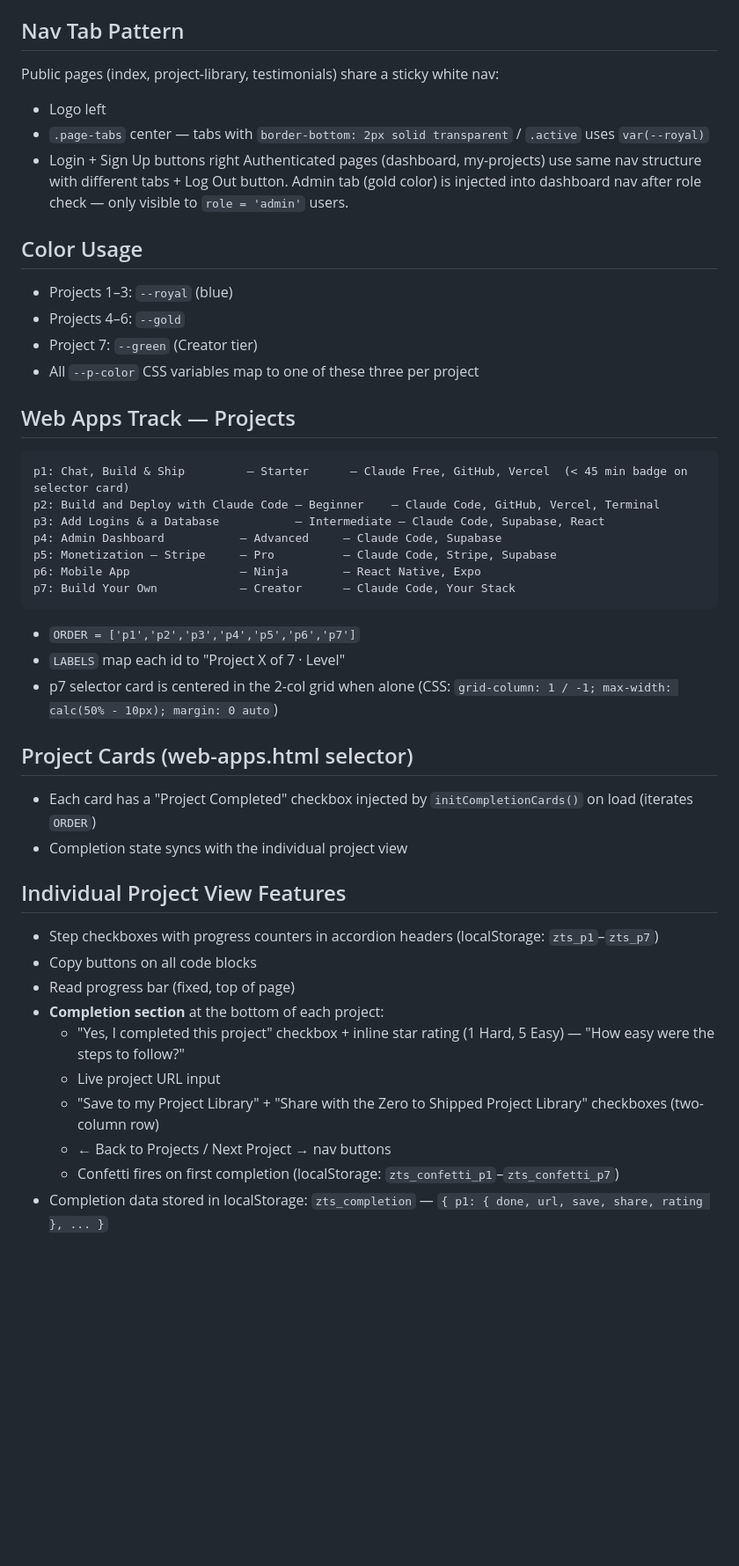
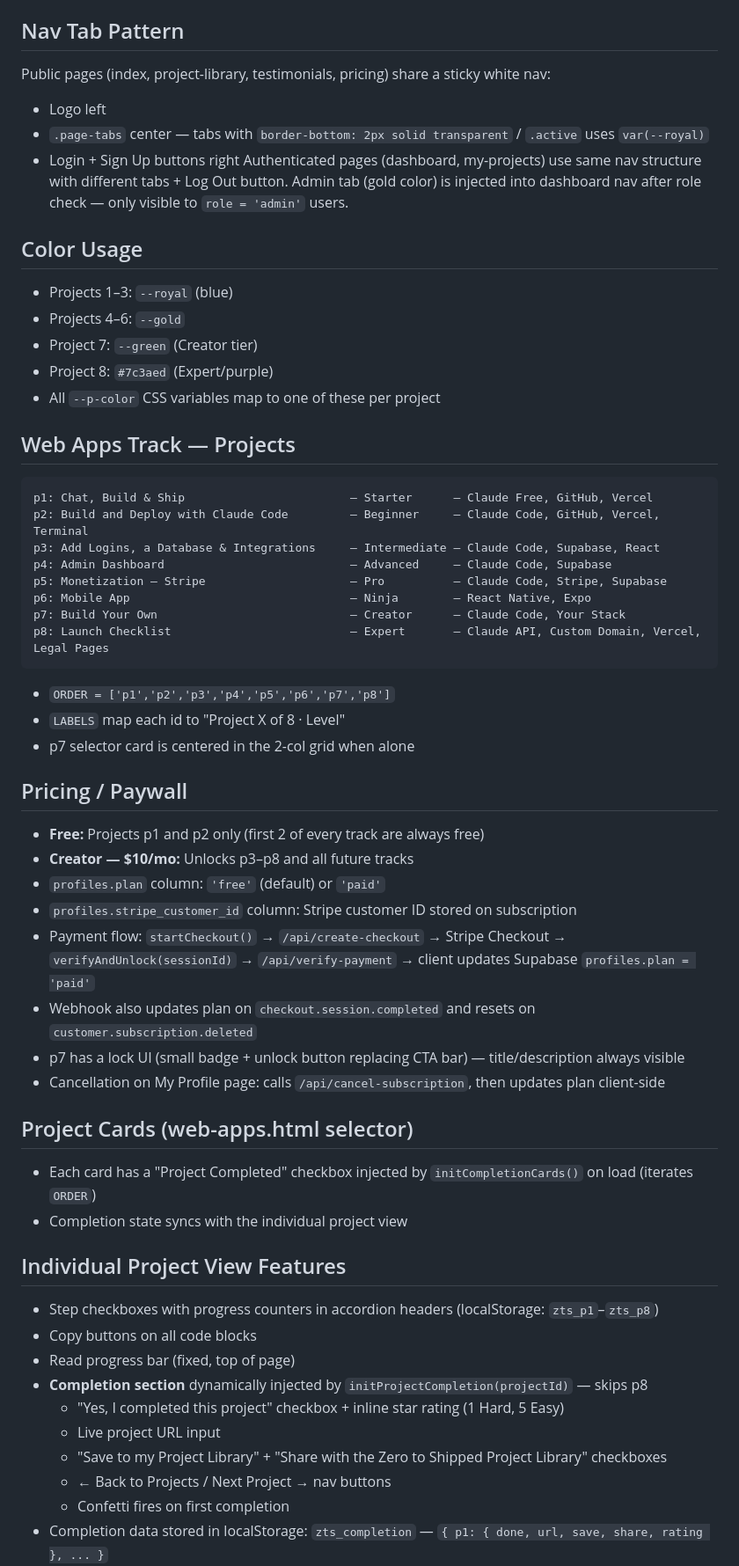
Before and after one commit to sethhauben-prog/FINAL-Zero-to-Shipped, a Markdown page: CLAUDE.md, the part around one of its changes. Shown at 88% size. GitHub-like rendering; blank space fills up the shorter version.

````diff
--- a/CLAUDE.md
+++ b/CLAUDE.md
@@ -49,7 +69,7 @@ A plain HTML/CSS/JS learning platform with no build step or framework. Open file
 - **Buttons:** pill shape (`border-radius: 50px`) for nav; rectangular (`border-radius: 6px`) for form submits
 
 ## Nav Tab Pattern
-Public pages (index, project-library, testimonials) share a sticky white nav:
+Public pages (index, project-library, testimonials, pricing) share a sticky white nav:
 - Logo left
 - `.page-tabs` center — tabs with `border-bottom: 2px solid transparent` / `.active` uses `var(--royal)`
 - Login + Sign Up buttons right
@@ -60,36 +80,48 @@ Admin tab (gold color) is injected into dashboard nav after role check — only
 - Projects 1–3: `--royal` (blue)
 - Projects 4–6: `--gold`
 - Project 7: `--green` (Creator tier)
-- All `--p-color` CSS variables map to one of these three per project
+- Project 8: `#7c3aed` (Expert/purple)
+- All `--p-color` CSS variables map to one of these per project
 
 ## Web Apps Track — Projects
 ```
-p1: Chat, Build & Ship         — Starter      — Claude Free, GitHub, Vercel  (< 45 min badge on selector card)
-p2: Build and Deploy with Claude Code — Beginner    — Claude Code, GitHub, Vercel, Terminal
-p3: Add Logins & a Database           — Intermediate — Claude Code, Supabase, React
-p4: Admin Dashboard           — Advanced     — Claude Code, Supabase
-p5: Monetization — Stripe     — Pro          — Claude Code, Stripe, Supabase
-p6: Mobile App                — Ninja        — React Native, Expo
-p7: Build Your Own            — Creator      — Claude Code, Your Stack
+p1: Chat, Build & Ship                        — Starter      — Claude Free, GitHub, Vercel
+p2: Build and Deploy with Claude Code         — Beginner     — Claude Code, GitHub, Vercel, Terminal
+p3: Add Logins, a Database & Integrations     — Intermediate — Claude Code, Supabase, React
+p4: Admin Dashboard                           — Advanced     — Claude Code, Supabase
+p5: Monetization — Stripe                     — Pro          — Claude Code, Stripe, Supabase
+p6: Mobile App                                — Ninja        — React Native, Expo
+p7: Build Your Own                            — Creator      — Claude Code, Your Stack
+p8: Launch Checklist                          — Expert       — Claude API, Custom Domain, Vercel, Legal Pages
 ```
-- `ORDER = ['p1','p2','p3','p4','p5','p6','p7']`
-- `LABELS` map each id to "Project X of 7 · Level"
-- p7 selector card is centered in the 2-col grid when alone (CSS: `grid-column: 1 / -1; max-width: calc(50% - 10px); margin: 0 auto`)
+- `ORDER = ['p1','p2','p3','p4','p5','p6','p7','p8']`
+- `LABELS` map each id to "Project X of 8 · Level"
+- p7 selector card is centered in the 2-col grid when alone
+
+## Pricing / Paywall
+- **Free:** Projects p1 and p2 only (first 2 of every track are always free)
+- **Creator — $10/mo:** Unlocks p3–p8 and all future tracks
+- `profiles.plan` column: `'free'` (default) or `'paid'`
+- `profiles.stripe_customer_id` column: Stripe customer ID stored on subscription
+- Payment flow: `startCheckout()` → `/api/create-checkout` → Stripe Checkout → `verifyAndUnlock(sessionId)` → `/api/verify-payment` → client updates Supabase `profiles.plan = 'paid'`
+- Webhook also updates plan on `checkout.session.completed` and resets on `customer.subscription.deleted`
+- p7 has a lock UI (small badge + unlock button replacing CTA bar) — title/description always visible
+- Cancellation on My Profile page: calls `/api/cancel-subscription`, then updates plan client-side
 
 ## Project Cards (web-apps.html selector)
 - Each card has a "Project Completed" checkbox injected by `initCompletionCards()` on load (iterates `ORDER`)
 - Completion state syncs with the individual project view
 
 ## Individual Project View Features
-- Step checkboxes with progress counters in accordion headers (localStorage: `zts_p1`–`zts_p7`)
+- Step checkboxes with progress counters in accordion headers (localStorage: `zts_p1`–`zts_p8`)
 - Copy buttons on all code blocks
 - Read progress bar (fixed, top of page)
-- **Completion section** at the bottom of each project:
-  - "Yes, I completed this project" checkbox + inline star rating (1 Hard, 5 Easy) — "How easy were the steps to follow?"
+- **Completion section** dynamically injected by `initProjectCompletion(projectId)` — skips p8
+  - "Yes, I completed this project" checkbox + inline star rating (1 Hard, 5 Easy)
   - Live project URL input
-  - "Save to my Project Library" + "Share with the Zero to Shipped Project Library" checkboxes (two-column row)
+  - "Save to my Project Library" + "Share with the Zero to Shipped Project Library" checkboxes
   - ← Back to Projects / Next Project → nav buttons
-  - Confetti fires on first completion (localStorage: `zts_confetti_p1`–`zts_confetti_p7`)
+  - Confetti fires on first completion
 - Completion data stored in localStorage: `zts_completion` — `{ p1: { done, url, save, share, rating }, ... }`
 - `syncProfileToSupabase()` called on done/share/rating changes — syncs to `profiles` table
 - `syncSharedProject(projectId, isShare)` called on share toggle — upserts/deletes from `shared_projects` table
````
Also changed, not shown: other parts of CLAUDE.md (+70 -51 lines).
